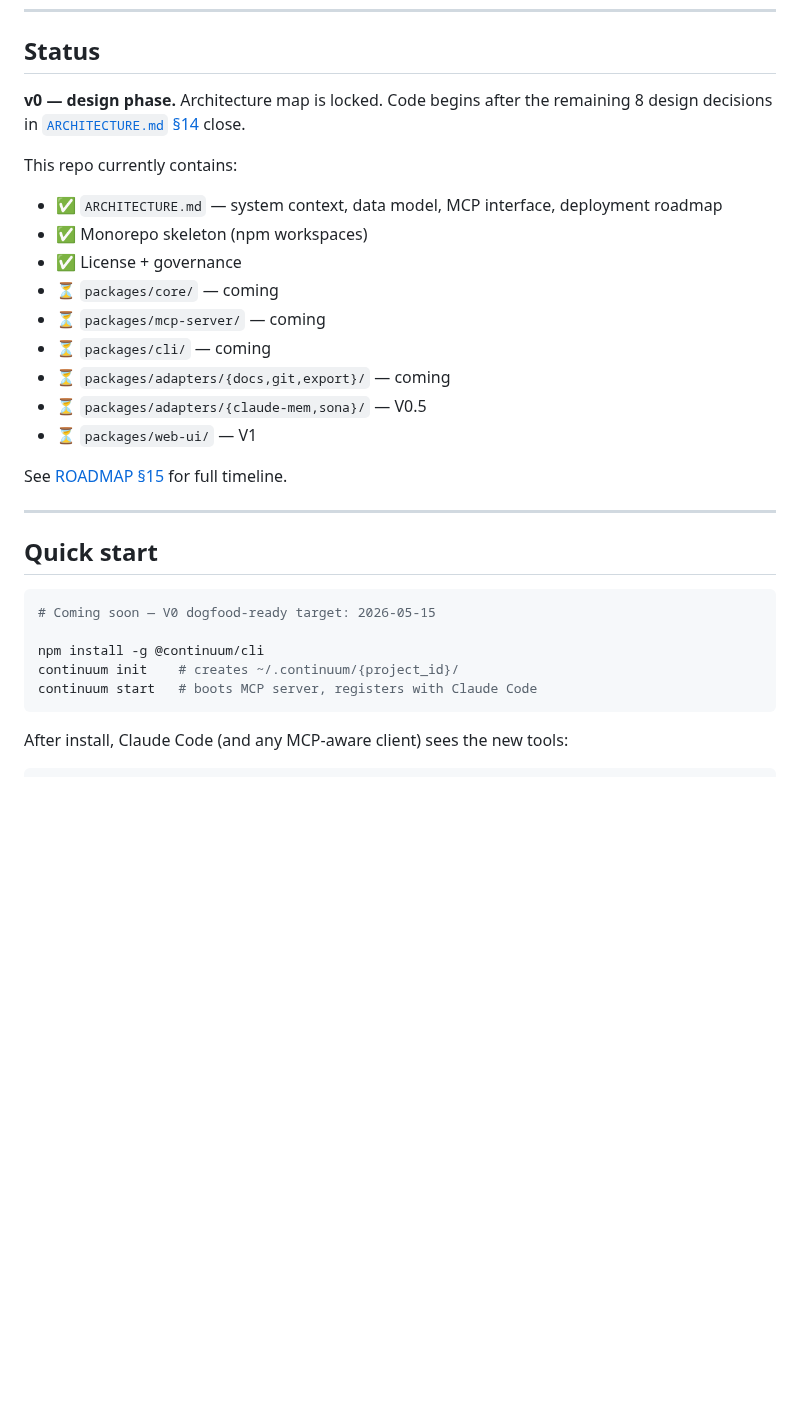
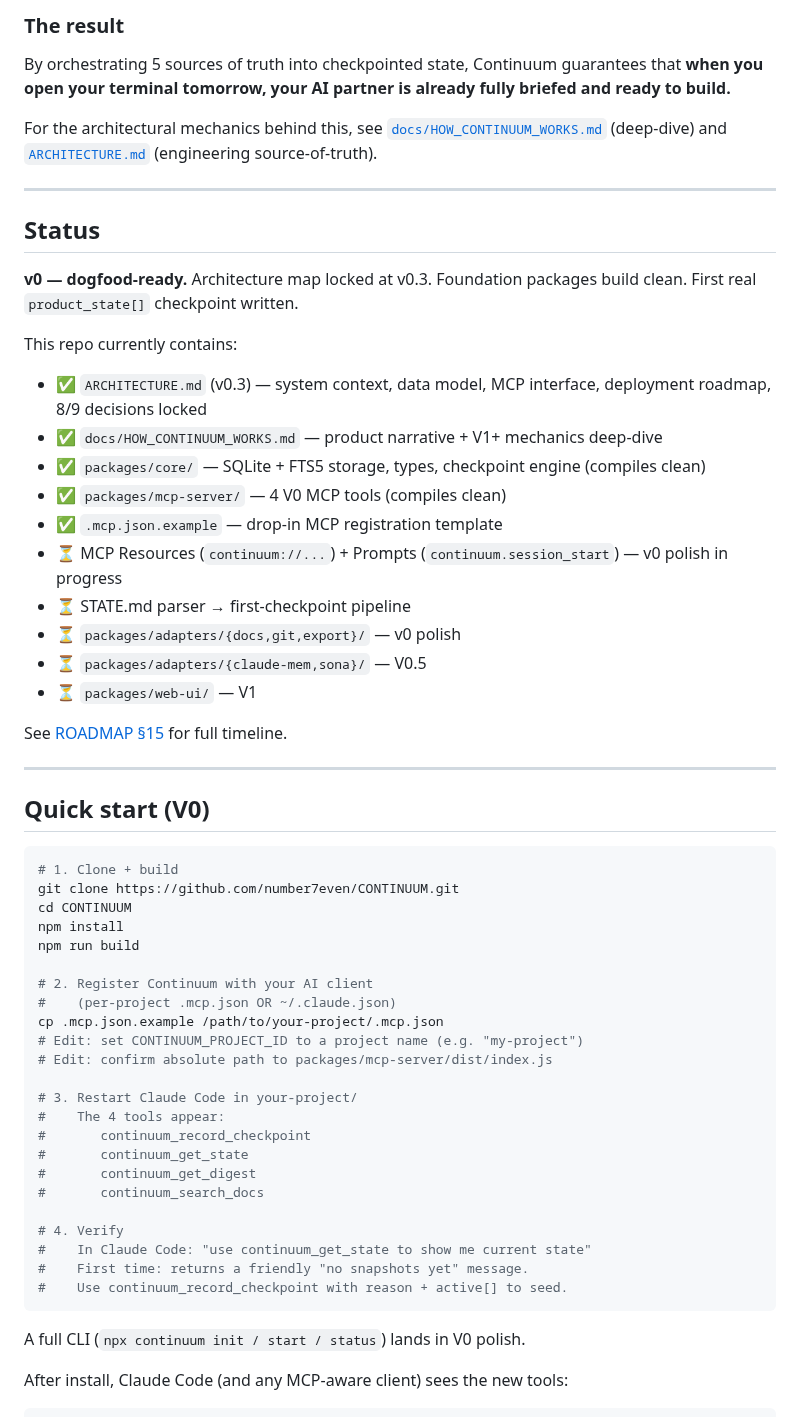
Before and after one commit to number7even/CONTINUUM, a Markdown page: README.md, the part around one of its changes. GitHub-like rendering; blank space fills up the shorter version.

````diff
--- a/README.md
+++ b/README.md
@@ -31,16 +112,30 @@ A persistent intelligence layer between you and any AI coding assistant. Continu
+### The result
+
+By orchestrating 5 sources of truth into checkpointed state, Continuum
+guarantees that **when you open your terminal tomorrow, your AI partner is
+already fully briefed and ready to build.**
+
+For the architectural mechanics behind this, see
+[`docs/HOW_CONTINUUM_WORKS.md`](./docs/HOW_CONTINUUM_WORKS.md) (deep-dive)
+and [`ARCHITECTURE.md`](./ARCHITECTURE.md) (engineering source-of-truth).
+
+---
+
 ## Status
 
-**v0 — design phase.** Architecture map is locked. Code begins after the remaining 8 design decisions in [`ARCHITECTURE.md` §14](./ARCHITECTURE.md#14-open-decisions) close.
+**v0 — dogfood-ready.** Architecture map locked at v0.3. Foundation packages
+build clean. First real `product_state[]` checkpoint written.
 
 This repo currently contains:
 
-- ✅ `ARCHITECTURE.md` — system context, data model, MCP interface, deployment roadmap
-- ✅ Monorepo skeleton (npm workspaces)
-- ✅ License + governance
-- ⏳ `packages/core/` — coming
-- ⏳ `packages/mcp-server/` — coming
-- ⏳ `packages/cli/` — coming
-- ⏳ `packages/adapters/{docs,git,export}/` — coming
+- ✅ `ARCHITECTURE.md` (v0.3) — system context, data model, MCP interface, deployment roadmap, 8/9 decisions locked
+- ✅ `docs/HOW_CONTINUUM_WORKS.md` — product narrative + V1+ mechanics deep-dive
+- ✅ `packages/core/` — SQLite + FTS5 storage, types, checkpoint engine (compiles clean)
+- ✅ `packages/mcp-server/` — 4 V0 MCP tools (compiles clean)
+- ✅ `.mcp.json.example` — drop-in MCP registration template
+- ⏳ MCP Resources (`continuum://...`) + Prompts (`continuum.session_start`) — v0 polish in progress
+- ⏳ STATE.md parser → first-checkpoint pipeline
+- ⏳ `packages/adapters/{docs,git,export}/` — v0 polish
 - ⏳ `packages/adapters/{claude-mem,sona}/` — V0.5
 - ⏳ `packages/web-ui/` — V1
 
@@ -48,15 +143,35 @@ See [ROADMAP §15](./ARCHITECTURE.md#15-roadmap-post-v0) for full timeline.
 
 ---
 
-## Quick start
+## Quick start (V0)
 
 ```bash
-# Coming soon — V0 dogfood-ready target: 2026-05-15
+# 1. Clone + build
+git clone https://github.com/number7even/CONTINUUM.git
+cd CONTINUUM
+npm install
+npm run build
 
-npm install -g @continuum/cli
-continuum init    # creates ~/.continuum/{project_id}/
-continuum start   # boots MCP server, registers with Claude Code
+# 2. Register Continuum with your AI client
+#    (per-project .mcp.json OR ~/.claude.json)
+cp .mcp.json.example /path/to/your-project/.mcp.json
+# Edit: set CONTINUUM_PROJECT_ID to a project name (e.g. "my-project")
+# Edit: confirm absolute path to packages/mcp-server/dist/index.js
+
+# 3. Restart Claude Code in your-project/
+#    The 4 tools appear:
+#       continuum_record_checkpoint
+#       continuum_get_state
+#       continuum_get_digest
+#       continuum_search_docs
+
+# 4. Verify
+#    In Claude Code: "use continuum_get_state to show me current state"
+#    First time: returns a friendly "no snapshots yet" message.
+#    Use continuum_record_checkpoint with reason + active[] to seed.
 ```
+
+A full CLI (`npx continuum init / start / status`) lands in V0 polish.
 
 After install, Claude Code (and any MCP-aware client) sees the new tools:
 
````
Also changed, not shown: other parts of README.md (+81 -0 lines), CLAUDE.md (added, +128 -0 lines).
